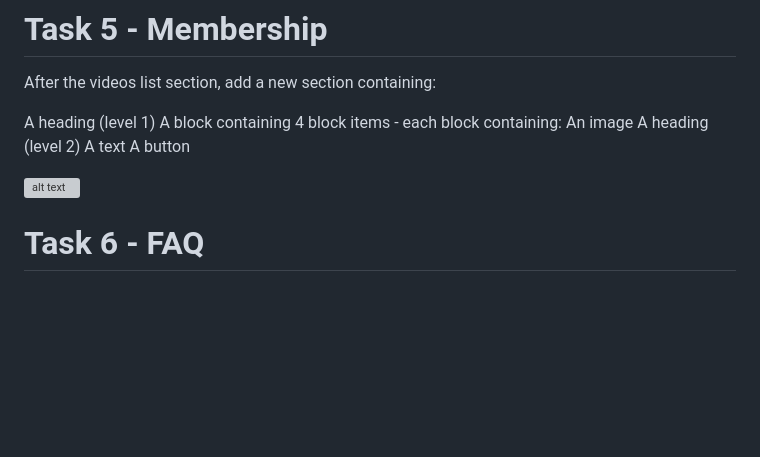
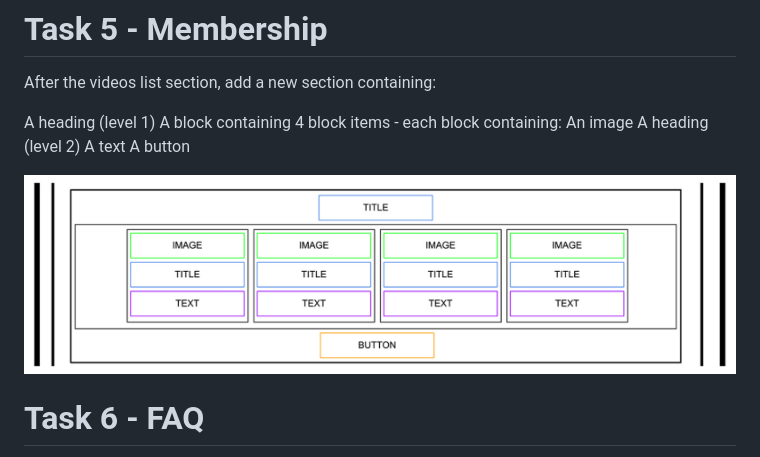
Before and after one commit to TuyenH19/holbertonschool-web-development, a Markdown page: README.md, the part around the change. Drawn GitHub-style; blank space fills up the shorter version; grey boxes are pictures that could not be loaded.

Commit message:
update typo error

```diff
--- a/README.md
+++ b/README.md
@@ -95,7 +95,7 @@ A heading (level 2)
 A text
 A button
 
-![alt text](image/Menbership.png)
+![alt text](image/Membership.png)
 
 # Task 6 - FAQ
 
```
